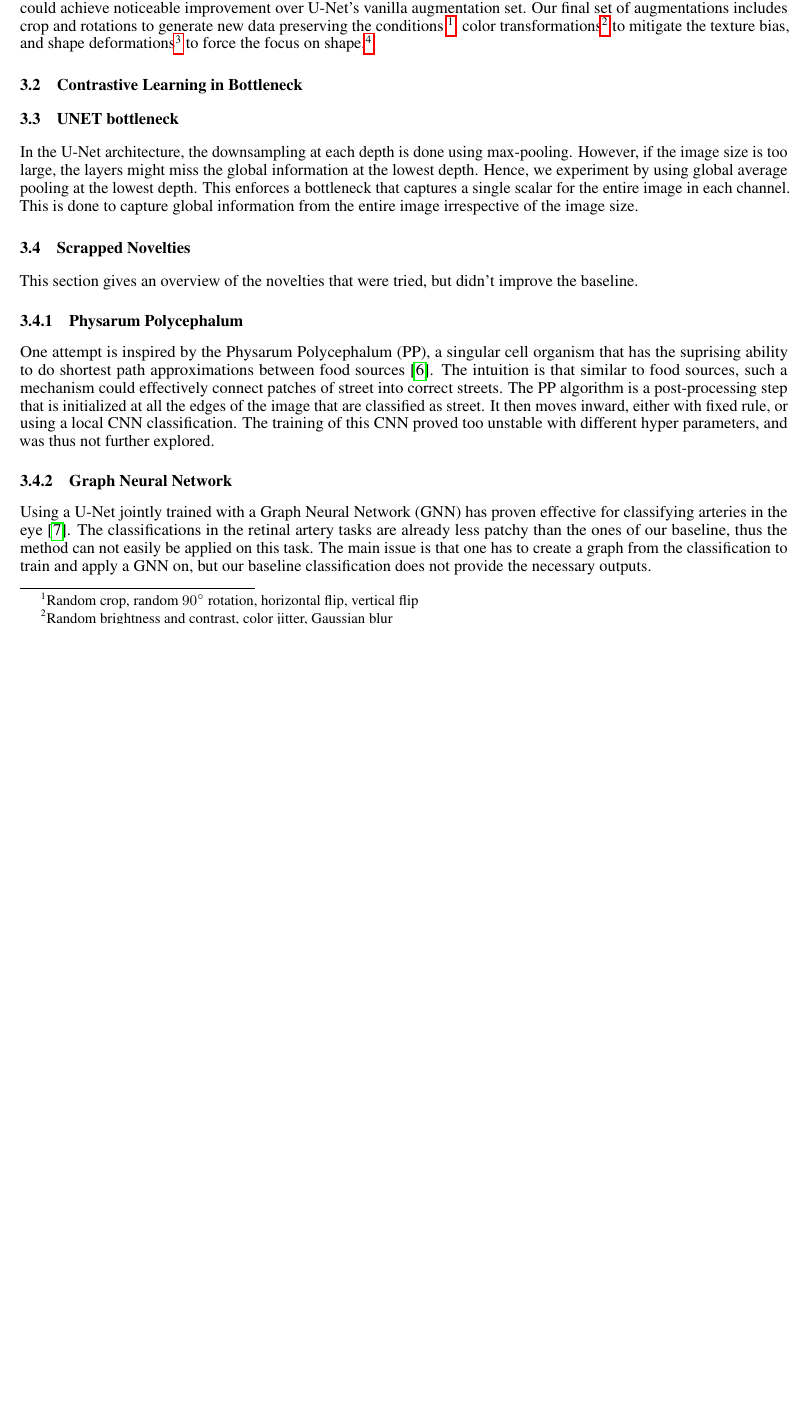
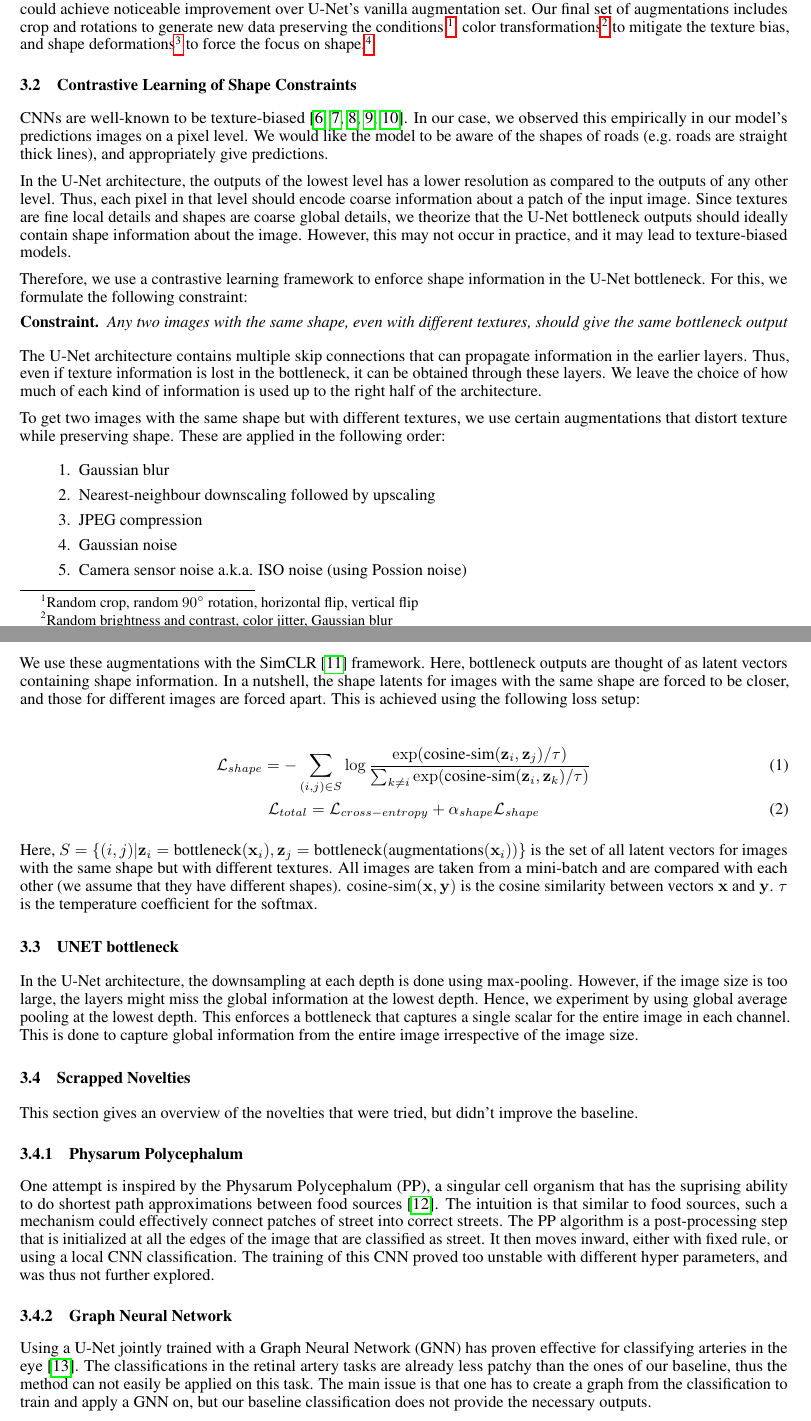
Before and after one commit to rharish101/CIL-Report, a LaTeX document (neurips_2020.tex, which reads sections/novelties.tex, sections/novelties/shape.tex): part of page 2 of 5 before the commit and two parts of pages 2 and 3 of 5 after it, the two joined at a grey line, cut so that both start at the same text, the shorter picture padded with empty space. Compiled offline with pdfLaTeX.

Commit message:
Added initial info about simclr

```diff
--- a/neurips_2020.tex
+++ b/neurips_2020.tex
@@ -41,6 +41,7 @@ sorting=none
 \usepackage{wrapfig}
 \usepackage{xcolor}
 \usepackage{subcaption}
+\usepackage{amsthm}
 \DeclareMathOperator*{\argmax}{arg\,max}
 \DeclareMathOperator*{\argmin}{arg\,min}
 
--- a/sections/novelties.tex
+++ b/sections/novelties.tex
@@ -3,7 +3,8 @@ One of the main observations in our baselines predictions was the patchy nature
 \subsection{Augmentations}
 One of the main components of the U-Net framework is using random augmentations. Applying a sequence of stochastic image augmentations on original input data avoids overfitting the limited set of inputs and helps the model generalize over unseen conditions. To this end, we tried out different classes of augmentations based on the nature of images and could achieve noticeable improvement over U-Net's vanilla augmentation set. Our final set of augmentations includes crop and rotations to generate new data preserving the conditions \footnote{Random crop,  random $90^{\circ}$ rotation, horizontal flip, vertical flip}, color transformations\footnote{Random brightness and contrast, color jitter, Gaussian blur} to mitigate the texture bias, and shape deformations\footnote{One of Elastic deformation, Grid distortion, or Optical distortion} to force the focus on shape.\footnote{Random augmentations are applied in a sequence with the individual probability of $0.5$.}
 
-\subsection{Contrastive Learning in Bottleneck}
+\subsection{Contrastive Learning of Shape Constraints}
+\input{sections/novelties/shape}
 
 \subsection{UNET bottleneck}
 \input{sections/novelties/bottleneck}
--- /dev/null
+++ b/sections/novelties/shape.tex
@@ -0,0 +1,45 @@
+CNNs are well-known to be texture-biased~\cite{texture-bias-1,texture-bias-2,texture-bias-3,texture-bias-4,texture-bias-5}.
+In our case, we observed this empirically in our model's predictions images on a pixel level.
+We would like the model to be aware of the shapes of roads (e.g.\ roads are straight thick lines), and appropriately give predictions.
+
+In the U-Net architecture, the outputs of the lowest level has a lower resolution as compared to the outputs of any other level.
+Thus, each pixel in that level should encode coarse information about a patch of the input image.
+Since textures are fine local details and shapes are coarse global details, we theorize that the U-Net bottleneck outputs should ideally contain shape information about the image.
+However, this may not occur in practice, and it may lead to texture-biased models.
+
+Therefore, we use a contrastive learning framework to enforce shape information in the U-Net bottleneck.
+For this, we formulate the following constraint:
+
+\newtheorem*{constraint}{Constraint}
+\begin{constraint}
+Any two images with the same shape, even with different textures, should give the same bottleneck output
+\end{constraint}
+
+The U-Net architecture contains multiple skip connections that can propagate information in the earlier layers.
+Thus, even if texture information is lost in the bottleneck, it can be obtained through these layers.
+We leave the choice of how much of each kind of information is used up to the right half of the architecture.
+
+To get two images with the same shape but with different textures, we use certain augmentations that distort texture while preserving shape.
+These are applied in the following order:
+\begin{enumerate}
+    \item Gaussian blur
+    \item Nearest-neighbour downscaling followed by upscaling
+    \item JPEG compression
+    \item Gaussian noise
+    \item Camera sensor noise a.k.a. ISO noise (using Possion noise)
+\end{enumerate}
+
+We use these augmentations with the SimCLR~\cite{simclr} framework.
+Here, bottleneck outputs are thought of as latent vectors containing shape information.
+In a nutshell, the shape latents for images with the same shape are forced to be closer, and those for different images are forced apart.
+This is achieved using the following loss setup:
+
+\begin{gather}
+    \mathcal{L}_{shape} = - \sum_{(i,j) \in S} \log \frac{\exp(\text{cosine-sim}(\mathbf{z}_i, \mathbf{z}_j) / \tau)}{\sum_{k \neq i} \exp(\text{cosine-sim}(\mathbf{z}_i, \mathbf{z}_k) / \tau)} \\
+    \mathcal{L}_{total} = \mathcal{L}_{cross-entropy} + \alpha_{shape} \mathcal{L}_{shape}
+\end{gather}
+
+Here, $S = \{ (i, j) | \mathbf{z}_i = \text{bottleneck}(\mathbf{x}_i), \mathbf{z}_j = \text{bottleneck}(\text{augmentations}(\mathbf{x}_i)) \}$ is the set of all latent vectors for images with the same shape but with different textures.
+All images are taken from a mini-batch and are compared with each other (we assume that they have different shapes).
+cosine-sim$(\mathbf{x}, \mathbf{y})$ is the cosine similarity between vectors $\mathbf{x}$ and $\mathbf{y}$.
+$\tau$ is the temperature coefficient for the softmax.
```
Also changed, not shown: refs.bib (+62 -2 lines).
